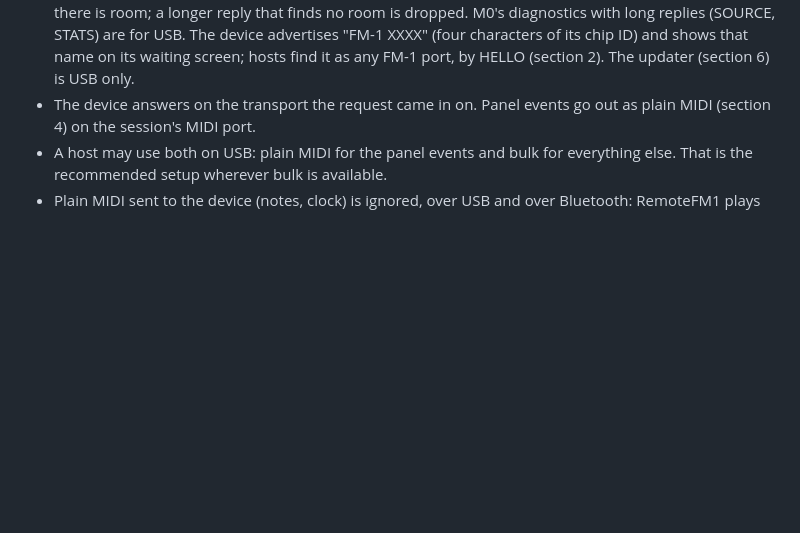
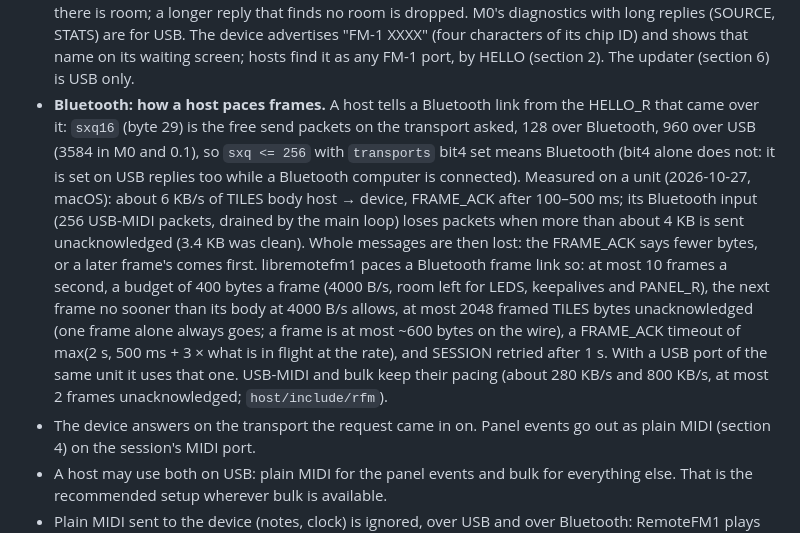
Before and after one commit to Quixotic7/RemoteFM1, a Markdown page: docs/PROTOCOL.md, the part around the change. Rendered like a GitHub page; blank space fills up the shorter version.

```diff
--- a/docs/PROTOCOL.md
+++ b/docs/PROTOCOL.md
@@ -34,6 +34,18 @@ One message = a command byte + a body (8-bit bytes, multi-byte fields **little e
   is dropped. M0's diagnostics with long replies (SOURCE, STATS) are for USB. The device advertises "FM-1 XXXX" (four characters of its
   chip ID) and shows that name on its waiting screen; hosts find it as any FM-1 port, by HELLO (section 2). The
   updater (section 6) is USB only.
+- **Bluetooth: how a host paces frames.** A host tells a Bluetooth link from the HELLO_R that came over it: `sxq16`
+  (byte 29) is the free send packets on the transport asked, 128 over Bluetooth, 960 over USB (3584 in M0 and 0.1),
+  so `sxq <= 256` with `transports` bit4 set means Bluetooth (bit4 alone does not: it is set on USB replies too while
+  a Bluetooth computer is connected). Measured on a unit (2026-10-27, macOS): about 6 KB/s of TILES body host →
+  device, FRAME_ACK after 100–500 ms; its Bluetooth input (256 USB-MIDI packets, drained by the main loop) loses
+  packets when more than about 4 KB is sent unacknowledged (3.4 KB was clean). Whole messages are then lost: the
+  FRAME_ACK says fewer bytes, or a later frame's comes first. libremotefm1 paces a Bluetooth frame link so: at most
+  10 frames a second, a budget of 400 bytes a frame (4000 B/s, room left for LEDS, keepalives and PANEL_R), the next
+  frame no sooner than its body at 4000 B/s allows, at most 2048 framed TILES bytes unacknowledged (one frame alone
+  always goes; a frame is at most ~600 bytes on the wire), a FRAME_ACK timeout of max(2 s, 500 ms + 3 × what is in
+  flight at the rate), and SESSION retried after 1 s. With a USB port of the same unit it uses that one. USB-MIDI
+  and bulk keep their pacing (about 280 KB/s and 800 KB/s, at most 2 frames unacknowledged; `host/include/rfm`).
 - The device answers on the transport the request came in on. Panel events go out as plain MIDI (section 4) on the
   session's MIDI port.
 - A host may use both on USB: plain MIDI for the panel events and bulk for everything else. That is the recommended
```
Also changed, not shown: README.md (+1 -1 lines).
